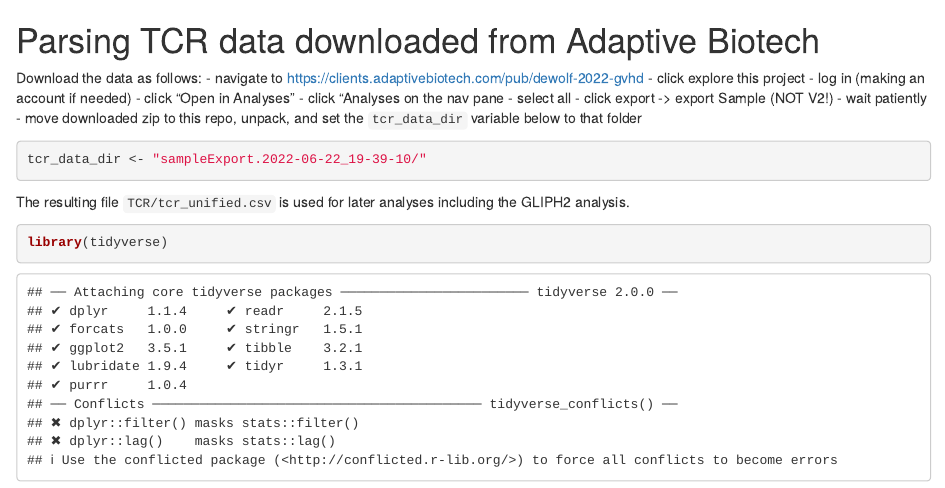
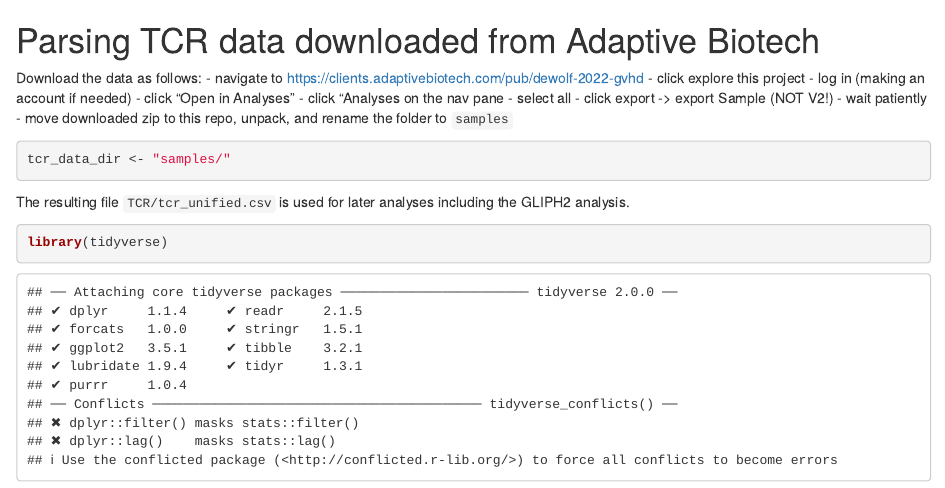
Before and after one commit to vdblab/Dewolf-TCR-landscape-2022, an R Markdown document (00-preprocess-TCR.Rmd): the page in a window 1100 px wide, from its top. Rendered offline with R 4.5, knitr and Pandoc, with nearby package versions; some code elsewhere in the file could not run offline.

Commit message:
add instruction to rename adaptive download folder to samples

````diff
--- a/00-preprocess-TCR.Rmd
+++ b/00-preprocess-TCR.Rmd
@@ -14,11 +14,11 @@
 - select all
 - click export -> export Sample (NOT  V2!)
 - wait patiently
-- move downloaded zip to this repo, unpack, and set the `tcr_data_dir` variable below to that folder
+- move downloaded zip to this repo, unpack, and rename the folder to `samples`
 
 
 ```{R}
-tcr_data_dir <- "sampleExport.2022-06-22_19-39-10/"
+tcr_data_dir <- "samples/"
 ```
 
 The resulting file `TCR/tcr_unified.csv` is used for later analyses including the GLIPH2 analysis.
````
